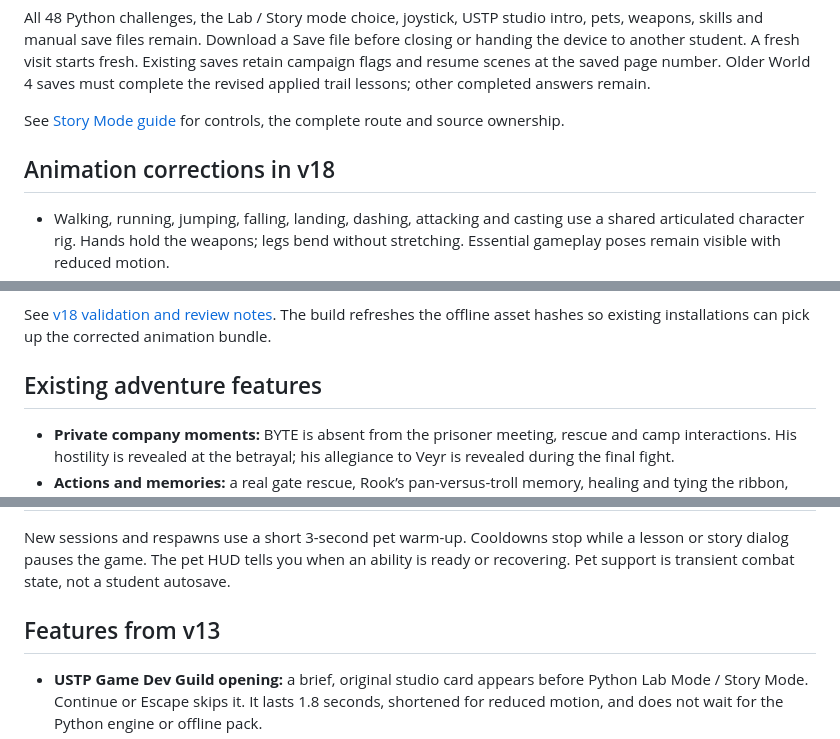
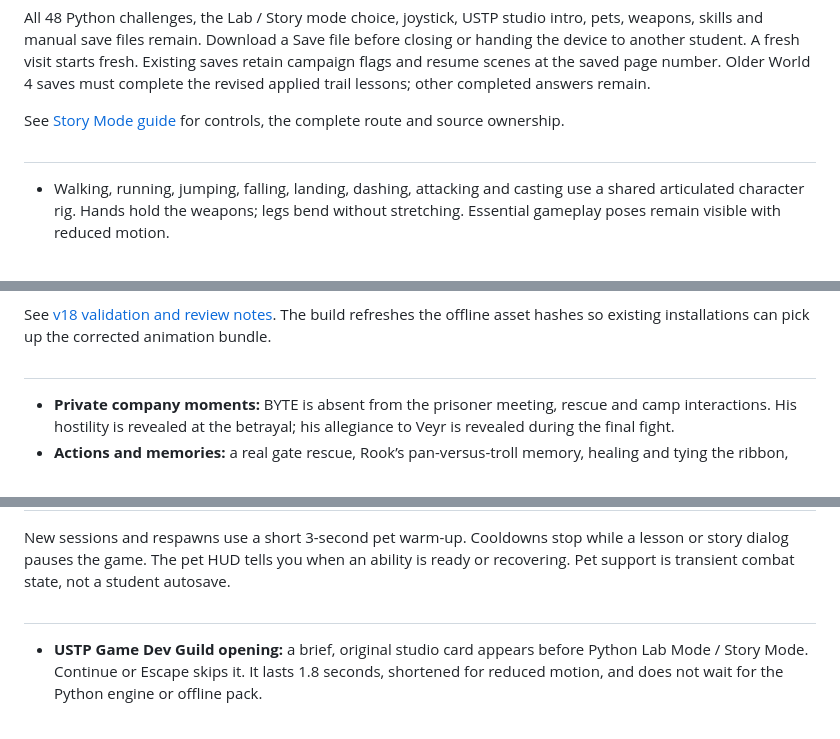
Before and after one commit to franku69/BITBOUND_CS, a Markdown page: README.md, 3 parts joined by grey strips. Rendered like a GitHub page.

```diff
--- a/README.md
+++ b/README.md
@@ -37,7 +37,7 @@ All 48 Python challenges, the Lab / Story mode choice, joystick, USTP studio int
 
 See [Story Mode guide](docs/STORY_MODE.md) for controls, the complete route and source ownership.
 
-## Animation corrections in v18
+##
 
 - Walking, running, jumping, falling, landing, dashing, attacking and casting use a shared articulated character rig. Hands hold the weapons; legs bend without stretching. Essential gameplay poses remain visible with reduced motion.
 - Story scenes contain one actor per character. Duplicate draws and full-player dash afterimages are removed. The company enters the hall in a formation that keeps its spacing.
@@ -48,7 +48,7 @@ See [Story Mode guide](docs/STORY_MODE.md) for controls, the complete route and
 
 See [v18 validation and review notes](docs/V18_VALIDATION.md). The build refreshes the offline asset hashes so existing installations can pick up the corrected animation bundle.
 
-## Existing adventure features
+##
 
 - **Private company moments:** BYTE is absent from the prisoner meeting, rescue and camp interactions. His hostility is revealed at the betrayal; his allegiance to Veyr is revealed during the final fight.
 - **Actions and memories:** a real gate rescue, Rook’s pan-versus-troll memory, healing and tying the ribbon, passing soup, sewing a sleeve, sharing a cloak, poison, taking the pack and leaving the player. Later memories replay these actions. Prison forging illustrates the scroll, heating, hammering, quenching and finished key. BYTE only merges with Veyr when that page reaches the actual fusion.
@@ -66,7 +66,7 @@ See [v18 validation and review notes](docs/V18_VALIDATION.md). The build refresh
 
 New sessions and respawns use a short 3-second pet warm-up. Cooldowns stop while a lesson or story dialog pauses the game. The pet HUD tells you when an ability is ready or recovering. Pet support is transient combat state, not a student autosave.
 
-## Features from v13
+##
 
 - **USTP Game Dev Guild opening:** a brief, original studio card appears before Python Lab Mode / Story Mode. Continue or Escape skips it. It lasts 1.8 seconds, shortened for reduced motion, and does not wait for the Python engine or offline pack.
 - **Wider Byte:** 36 × 56 world pixels beside the 24 × 44 player. His taller silhouette, lesson gestures and optional chipmunk-like dialogue chatter remain.
```
Also changed, not shown: other parts of README.md (+8 -8 lines).
